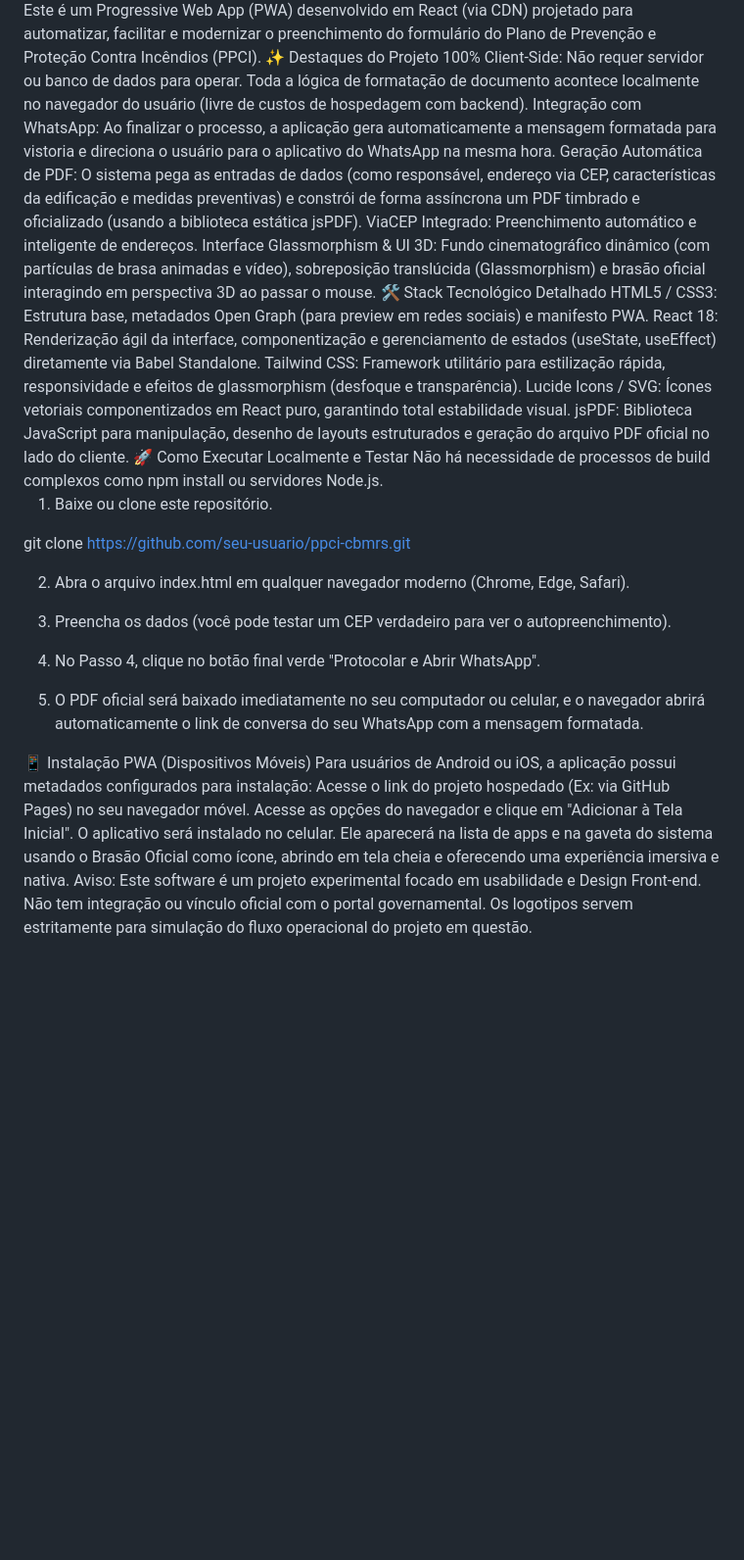
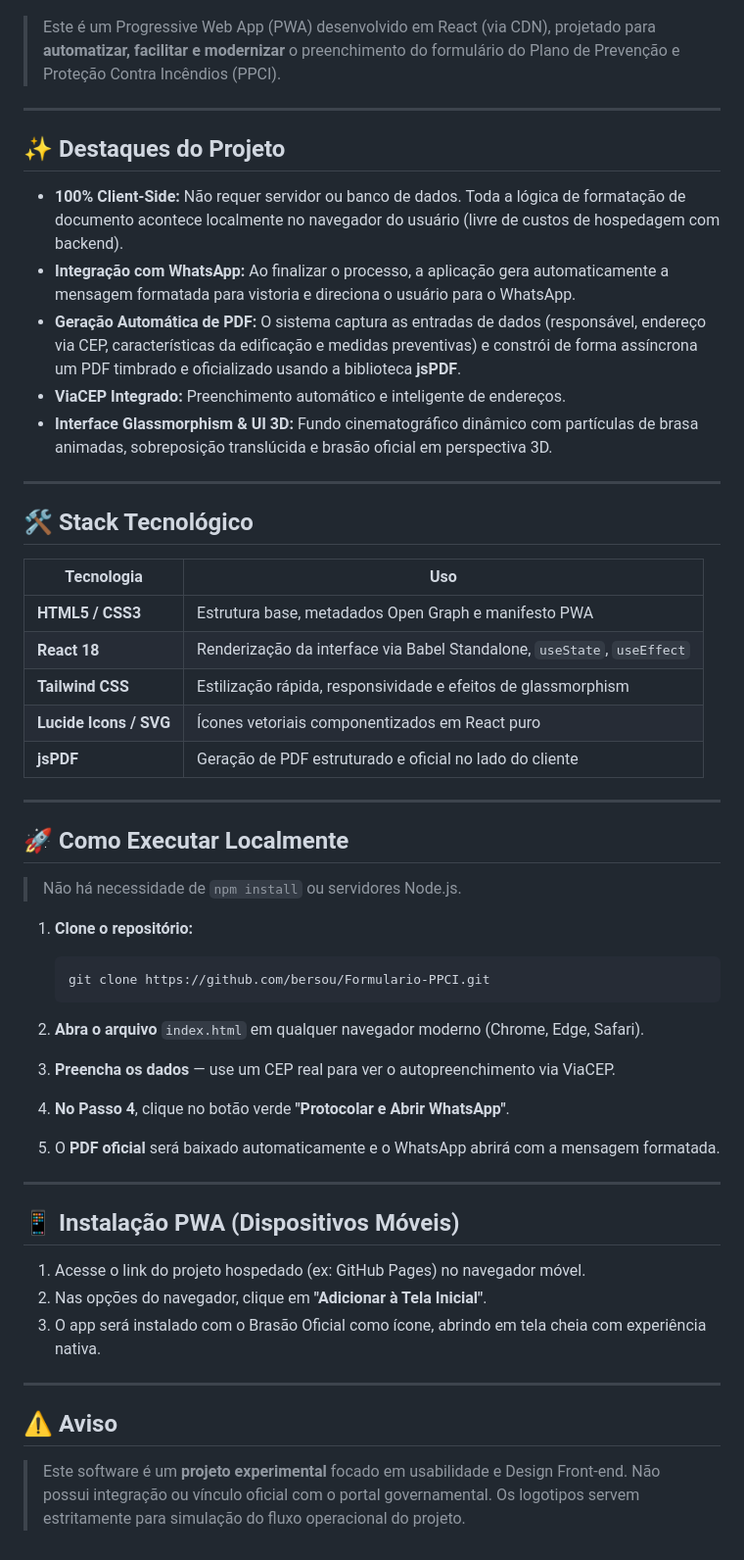
Before and after one commit to bersou/Formulario-PPCI, a Markdown page: README.md, the part around one of its changes. Shown at 98% size. Drawn GitHub-style; blank space fills up the shorter version.

Commit message:
Enhance README formatting and project details
Updated README formatting and improved project highlights.

````diff
--- a/README.md
+++ b/README.md
@@ -8,36 +11,58 @@
 </div>
-Este é um Progressive Web App (PWA) desenvolvido em React (via CDN) projetado para automatizar, facilitar e modernizar o preenchimento do formulário do Plano de Prevenção e Proteção Contra Incêndios (PPCI).
-✨ Destaques do Projeto
-100% Client-Side: Não requer servidor ou banco de dados para operar. Toda a lógica de formatação de documento acontece localmente no navegador do usuário (livre de custos de hospedagem com backend).
-Integração com WhatsApp: Ao finalizar o processo, a aplicação gera automaticamente a mensagem formatada para vistoria e direciona o usuário para o aplicativo do WhatsApp na mesma hora.
-Geração Automática de PDF: O sistema pega as entradas de dados (como responsável, endereço via CEP, características da edificação e medidas preventivas) e constrói de forma assíncrona um PDF timbrado e oficializado (usando a biblioteca estática jsPDF).
-ViaCEP Integrado: Preenchimento automático e inteligente de endereços.
-Interface Glassmorphism & UI 3D: Fundo cinematográfico dinâmico (com partículas de brasa animadas e vídeo), sobreposição translúcida (Glassmorphism) e brasão oficial interagindo em perspectiva 3D ao passar o mouse.
-🛠️ Stack Tecnológico Detalhado
-HTML5 / CSS3: Estrutura base, metadados Open Graph (para preview em redes sociais) e manifesto PWA.
-React 18: Renderização ágil da interface, componentização e gerenciamento de estados (useState, useEffect) diretamente via Babel Standalone.
-Tailwind CSS: Framework utilitário para estilização rápida, responsividade e efeitos de glassmorphism (desfoque e transparência).
-Lucide Icons / SVG: Ícones vetoriais componentizados em React puro, garantindo total estabilidade visual.
-jsPDF: Biblioteca JavaScript para manipulação, desenho de layouts estruturados e geração do arquivo PDF oficial no lado do cliente.
-🚀 Como Executar Localmente e Testar
-Não há necessidade de processos de build complexos como npm install ou servidores Node.js.
 
-1. Baixe ou clone este repositório.
+> Este é um Progressive Web App (PWA) desenvolvido em React (via CDN), projetado para **automatizar, facilitar e modernizar** o preenchimento do formulário do Plano de Prevenção e Proteção Contra Incêndios (PPCI).
 
-git clone [https://github.com/seu-usuario/ppci-cbmrs.git](https://github.com/seu-usuario/ppci-cbmrs.git)
+---
 
+## ✨ Destaques do Projeto
 
-2. Abra o arquivo index.html em qualquer navegador moderno (Chrome, Edge, Safari).
+- **100% Client-Side:** Não requer servidor ou banco de dados. Toda a lógica de formatação de documento acontece localmente no navegador do usuário (livre de custos de hospedagem com backend).
+- **Integração com WhatsApp:** Ao finalizar o processo, a aplicação gera automaticamente a mensagem formatada para vistoria e direciona o usuário para o WhatsApp.
+- **Geração Automática de PDF:** O sistema captura as entradas de dados (responsável, endereço via CEP, características da edificação e medidas preventivas) e constrói de forma assíncrona um PDF timbrado e oficializado usando a biblioteca **jsPDF**.
+- **ViaCEP Integrado:** Preenchimento automático e inteligente de endereços.
+- **Interface Glassmorphism & UI 3D:** Fundo cinematográfico dinâmico com partículas de brasa animadas, sobreposição translúcida e brasão oficial em perspectiva 3D.
 
-3. Preencha os dados (você pode testar um CEP verdadeiro para ver o autopreenchimento).
+---
 
-4. No Passo 4, clique no botão final verde "Protocolar e Abrir WhatsApp".
+## 🛠️ Stack Tecnológico
 
-5. O PDF oficial será baixado imediatamente no seu computador ou celular, e o navegador abrirá automaticamente o link de conversa do seu WhatsApp com a mensagem formatada.
+| Tecnologia | Uso |
+|---|---|
+| **HTML5 / CSS3** | Estrutura base, metadados Open Graph e manifesto PWA |
+| **React 18** | Renderização da interface via Babel Standalone, `useState`, `useEffect` |
+| **Tailwind CSS** | Estilização rápida, responsividade e efeitos de glassmorphism |
+| **Lucide Icons / SVG** | Ícones vetoriais componentizados em React puro |
+| **jsPDF** | Geração de PDF estruturado e oficial no lado do cliente |
 
-📱 Instalação PWA (Dispositivos Móveis)
-Para usuários de Android ou iOS, a aplicação possui metadados configurados para instalação:
-Acesse o link do projeto hospedado (Ex: via GitHub Pages) no seu navegador móvel.
-Acesse as opções do navegador e clique em "Adicionar à Tela Inicial".
-O aplicativo será instalado no celular. Ele aparecerá na lista de apps e na gaveta do sistema usando o Brasão Oficial como ícone, abrindo em tela cheia e oferecendo uma experiência imersiva e nativa.
-Aviso: Este software é um projeto experimental focado em usabilidade e Design Front-end. Não tem integração ou vínculo oficial com o portal governamental. Os logotipos servem estritamente para simulação do fluxo operacional do projeto em questão.
+---
+
+## 🚀 Como Executar Localmente
+
+> Não há necessidade de `npm install` ou servidores Node.js.
+
+1. **Clone o repositório:**
+   ```bash
+   git clone https://github.com/bersou/Formulario-PPCI.git
+   ```
+
+2. **Abra o arquivo** `index.html` em qualquer navegador moderno (Chrome, Edge, Safari).
+
+3. **Preencha os dados** — use um CEP real para ver o autopreenchimento via ViaCEP.
+
+4. **No Passo 4**, clique no botão verde **"Protocolar e Abrir WhatsApp"**.
+
+5. O **PDF oficial** será baixado automaticamente e o WhatsApp abrirá com a mensagem formatada.
+
+---
+
+## 📱 Instalação PWA (Dispositivos Móveis)
+
+1. Acesse o link do projeto hospedado (ex: GitHub Pages) no navegador móvel.
+2. Nas opções do navegador, clique em **"Adicionar à Tela Inicial"**.
+3. O app será instalado com o Brasão Oficial como ícone, abrindo em tela cheia com experiência nativa.
+
+---
+
+## ⚠️ Aviso
+
+> Este software é um **projeto experimental** focado em usabilidade e Design Front-end. Não possui integração ou vínculo oficial com o portal governamental. Os logotipos servem estritamente para simulação do fluxo operacional do projeto.
````
Also changed, not shown: other parts of README.md (+9 -6 lines).
